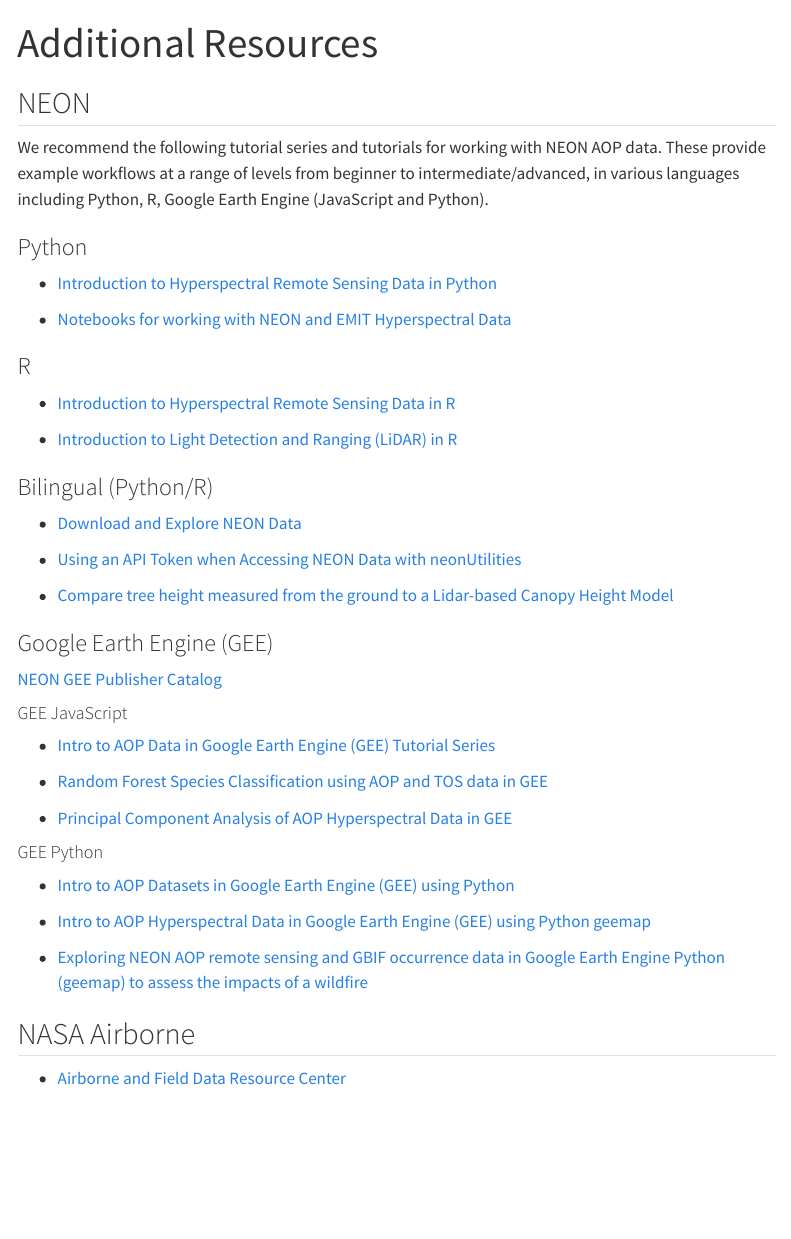
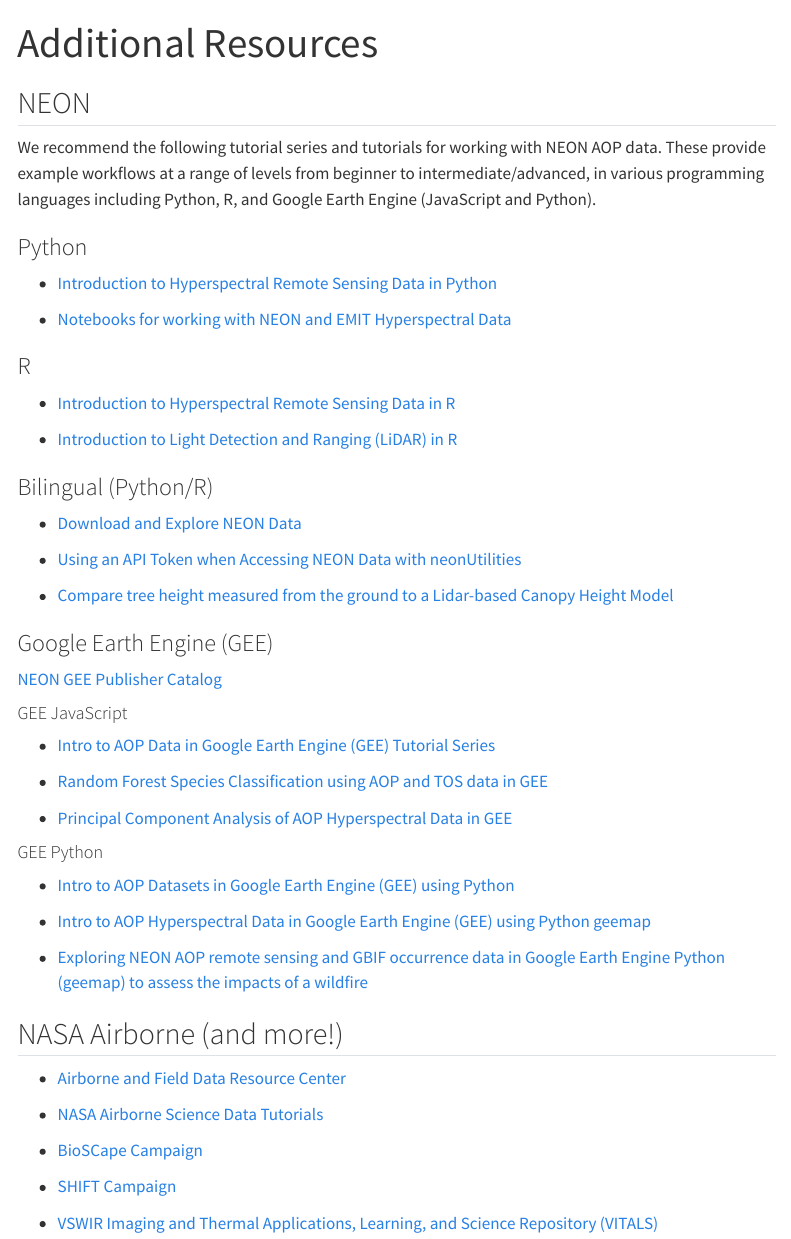
Before and after one commit to NEONScience/neon-nasa-hsi-workshop, a Quarto document (resources/additional_resources.qmd): the page in a window 1100 px wide, from its top. Rendered offline with R 4.5, knitr and Pandoc in place of Quarto, with nearby package versions; menus at the side of the page are left out.

Commit message:
update additional resources

```diff
--- a/resources/additional_resources.qmd
+++ b/resources/additional_resources.qmd
@@ -4,7 +4,7 @@
 
 ## NEON
 
-We recommend the following tutorial series and tutorials for working with NEON AOP data. These provide example workflows at a range of levels from beginner to intermediate/advanced, in various languages including Python, R, Google Earth Engine (JavaScript and Python).
+We recommend the following tutorial series and tutorials for working with NEON AOP data. These provide example workflows at a range of levels from beginner to intermediate/advanced, in various programming languages including Python, R, and Google Earth Engine (JavaScript and Python).
 
 ### Python
 
@@ -47,6 +47,14 @@
 - [Exploring NEON AOP remote sensing and GBIF occurrence data in Google Earth Engine Python (geemap) to assess the impacts of a wildfire](https://www.neonscience.org/resources/learning-hub/tutorials/aop-gbif-gee-py)
 
 
-## NASA Airborne
+## NASA Airborne (and more!)
 
 - [Airborne and Field Data Resource Center](https://www.earthdata.nasa.gov/centers/afdrc)
+
+- [NASA Airborne Science Data Tutorials](https://ornldaac.github.io/airborne/README.html)
+
+- [BioSCape Campaign](https://www.bioscape.io/engage)
+
+- [SHIFT Campaign](https://impact.earthdata.nasa.gov/casei/campaign/SHIFT/)
+
+- [VSWIR Imaging and Thermal Applications, Learning, and Science Repository (VITALS)](https://github.com/nasa/VITALS)
```
Also changed, not shown: docs/search.json, 2 other files.
